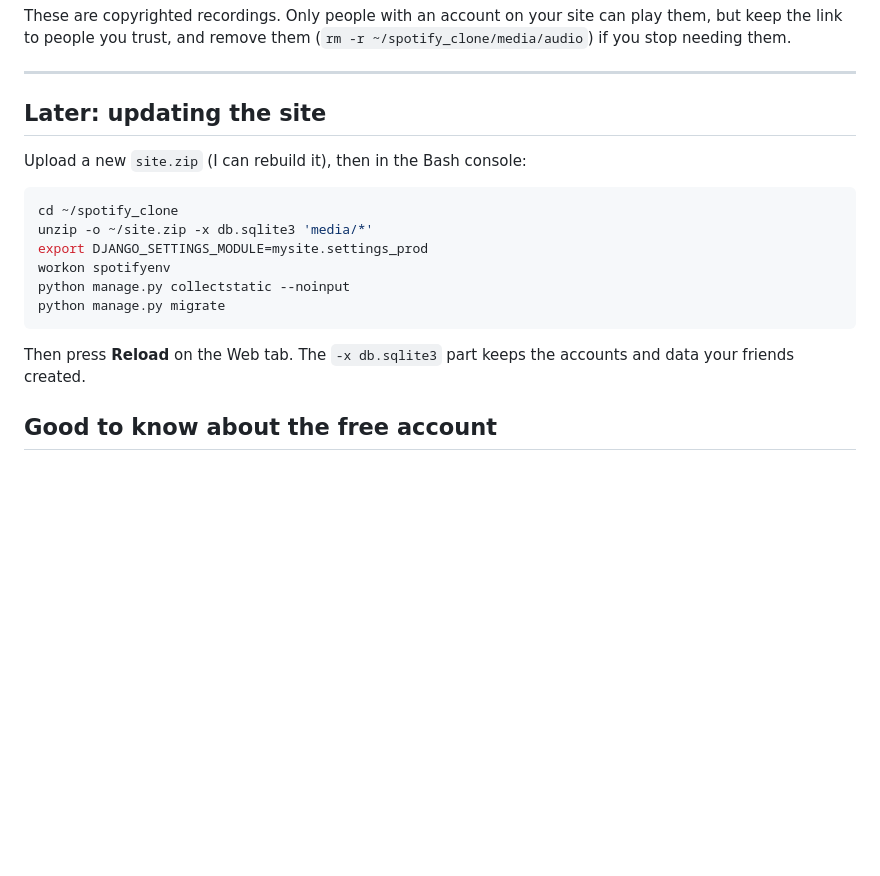
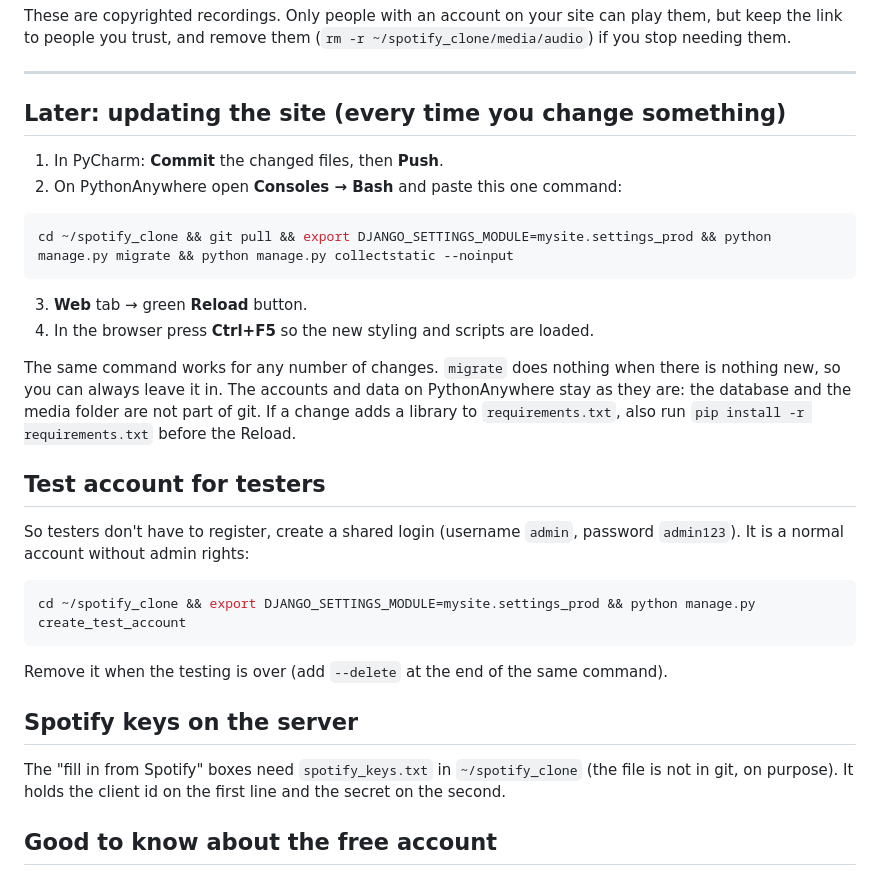
Before and after one commit to jcgabrielpollicar-beep/Spotify-Clone, a Markdown page: deploy/PYTHONANYWHERE_STEPS.md, the part around the change. Rendered like a GitHub page; blank space fills up the shorter version.

Commit message:
Minor UI improvements

````diff
--- a/deploy/PYTHONANYWHERE_STEPS.md
+++ b/deploy/PYTHONANYWHERE_STEPS.md
@@ -98,18 +98,30 @@ the link to people you trust, and remove them (`rm -r ~/spotify_clone/media/audi
 
 ---
 
-## Later: updating the site
-Upload a new `site.zip` (I can rebuild it), then in the Bash console:
+## Later: updating the site (every time you change something)
+1. In PyCharm: **Commit** the changed files, then **Push**.
+2. On PythonAnywhere open **Consoles → Bash** and paste this one command:
 
 ```bash
-cd ~/spotify_clone
-unzip -o ~/site.zip -x db.sqlite3 'media/*'
-export DJANGO_SETTINGS_MODULE=mysite.settings_prod
-workon spotifyenv
-python manage.py collectstatic --noinput
-python manage.py migrate
+cd ~/spotify_clone && git pull && export DJANGO_SETTINGS_MODULE=mysite.settings_prod && python manage.py migrate && python manage.py collectstatic --noinput
 ```
-Then press **Reload** on the Web tab. The `-x db.sqlite3` part keeps the accounts and data your friends created.
+3. **Web** tab → green **Reload** button.
+4. In the browser press **Ctrl+F5** so the new styling and scripts are loaded.
+
+The same command works for any number of changes. `migrate` does nothing when there is nothing new, so you can always leave it in.
+The accounts and data on PythonAnywhere stay as they are: the database and the media folder are not part of git.
+If a change adds a library to `requirements.txt`, also run `pip install -r requirements.txt` before the Reload.
+
+## Test account for testers
+So testers don't have to register, create a shared login (username `admin`, password `admin123`). It is a normal account without admin rights:
+
+```bash
+cd ~/spotify_clone && export DJANGO_SETTINGS_MODULE=mysite.settings_prod && python manage.py create_test_account
+```
+Remove it when the testing is over (add `--delete` at the end of the same command).
+
+## Spotify keys on the server
+The "fill in from Spotify" boxes need `spotify_keys.txt` in `~/spotify_clone` (the file is not in git, on purpose). It holds the client id on the first line and the secret on the second.
 
 ## Good to know about the free account
 - A free web app is switched off after 3 months unless you press **Run until 3 months from today** on the Web tab (they email you first).
````
